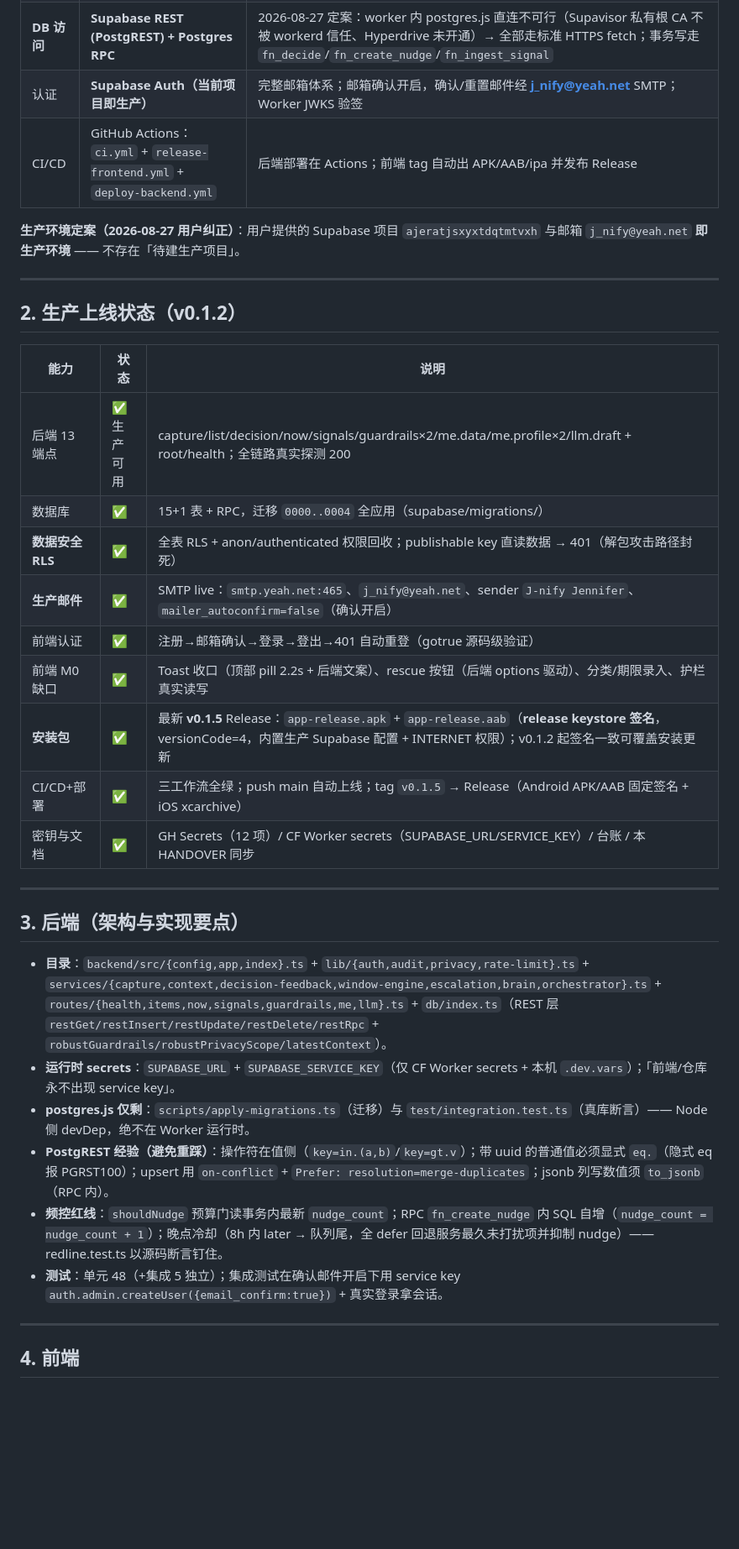
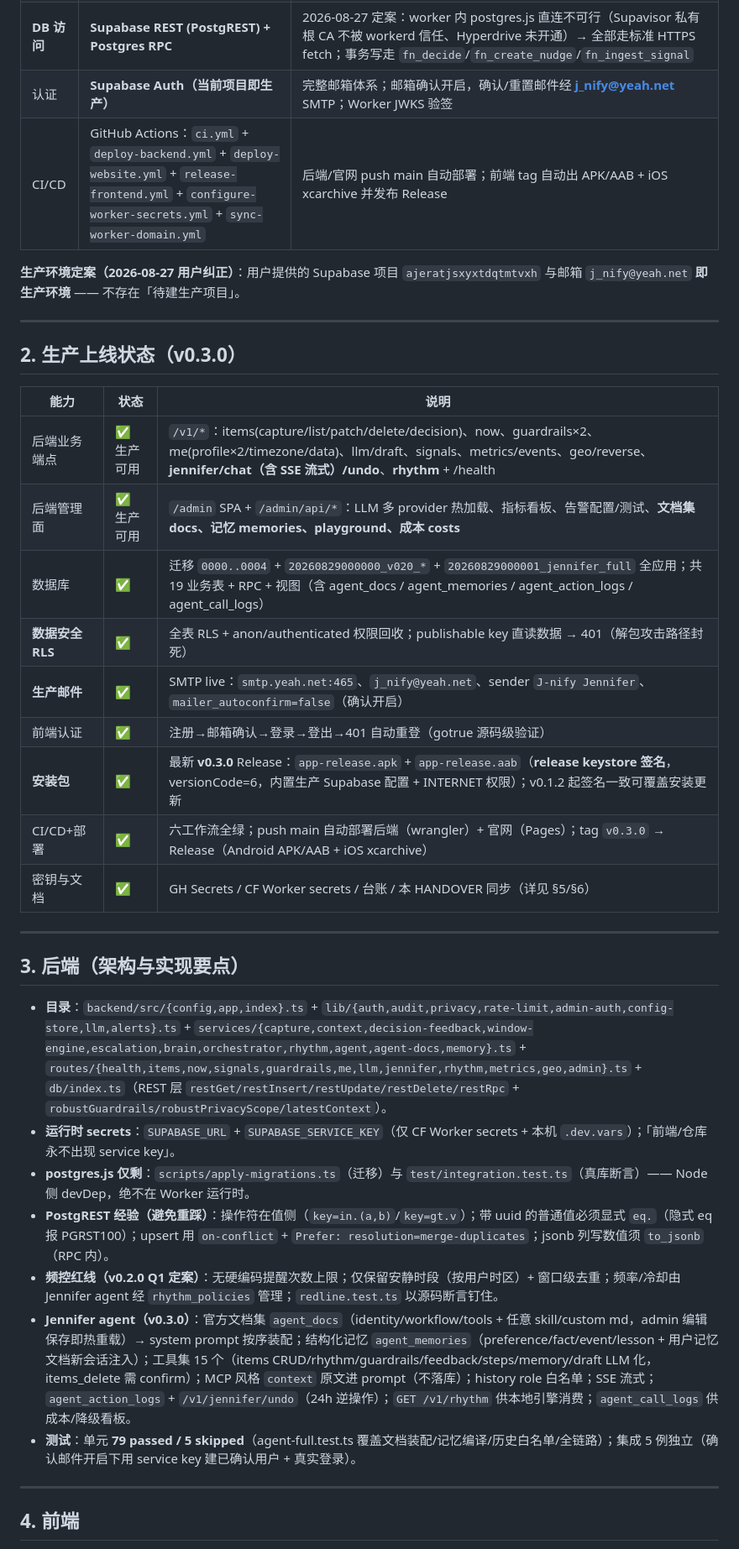
Before and after one commit to PlutoKeating/Project.J-nify, a Markdown page: docs/HANDOVER.md, the part around one of its changes. Shown at 84% size. Drawn GitHub-style; blank space fills up the shorter version.

Commit message:
docs: HANDOVER 全面刷新至 v0.3.0 现状（生产状态/架构/CI-CD/密钥运维/剩余工作）

```diff
--- a/docs/HANDOVER.md
+++ b/docs/HANDOVER.md
@@ -38,36 +38,37 @@
 | 后端 | **Cloudflare Worker**：TypeScript + Hono | 部署=GitHub Actions `wrangler deploy`（push main 自动）；生产 URL `https://j-nify.williamhvollita.dpdns.org` |
 | **DB 访问** | **Supabase REST (PostgREST) + Postgres RPC** | 2026-08-27 定案：worker 内 postgres.js 直连不可行（Supavisor 私有根 CA 不被 workerd 信任、Hyperdrive 未开通）→ 全部走标准 HTTPS fetch；事务写走 `fn_decide`/`fn_create_nudge`/`fn_ingest_signal` |
 | 认证 | **Supabase Auth（当前项目即生产）** | 完整邮箱体系；邮箱确认开启，确认/重置邮件经 **j_nify@yeah.net** SMTP；Worker JWKS 验签 |
-| CI/CD | GitHub Actions：`ci.yml` + `release-frontend.yml` + `deploy-backend.yml` | 后端部署在 Actions；前端 tag 自动出 APK/AAB/ipa 并发布 Release |
+| CI/CD | GitHub Actions：`ci.yml` + `deploy-backend.yml` + `deploy-website.yml` + `release-frontend.yml` + `configure-worker-secrets.yml` + `sync-worker-domain.yml` | 后端/官网 push main 自动部署；前端 tag 自动出 APK/AAB + iOS xcarchive 并发布 Release |
 
 **生产环境定案（2026-08-27 用户纠正）**：用户提供的 Supabase 项目 `ajeratjsxyxtdqtmtvxh` 与邮箱 `j_nify@yeah.net` **即生产环境** —— 不存在「待建生产项目」。
 
 ---
 
-## 2. 生产上线状态（v0.1.2）
+## 2. 生产上线状态（v0.3.0）
 
 | 能力 | 状态 | 说明 |
 |---|---|---|
-| 后端 13 端点 | ✅ 生产可用 | capture/list/decision/now/signals/guardrails×2/me.data/me.profile×2/llm.draft + root/health；全链路真实探测 200 |
-| 数据库 | ✅ | 15+1 表 + RPC，迁移 `0000..0004` 全应用（supabase/migrations/） |
+| 后端业务端点 | ✅ 生产可用 | `/v1/*`：items(capture/list/patch/delete/decision)、now、guardrails×2、me(profile×2/timezone/data)、llm/draft、signals、metrics/events、geo/reverse、**jennifer/chat（含 SSE 流式）/undo**、**rhythm** + /health |
+| 后端管理面 | ✅ 生产可用 | `/admin` SPA + `/admin/api/*`：LLM 多 provider 热加载、指标看板、告警配置/测试、**文档集 docs、记忆 memories、playground、成本 costs** |
+| 数据库 | ✅ | 迁移 `0000..0004` + `20260829000000_v020_*` + `20260829000001_jennifer_full` 全应用；共 19 业务表 + RPC + 视图（含 agent_docs / agent_memories / agent_action_logs / agent_call_logs） |
 | **数据安全 RLS** | ✅ | 全表 RLS + anon/authenticated 权限回收；publishable key 直读数据 → 401（解包攻击路径封死） |
 | **生产邮件** | ✅ | SMTP live：`smtp.yeah.net:465`、`j_nify@yeah.net`、sender `J-nify Jennifer`、`mailer_autoconfirm=false`（确认开启） |
 | 前端认证 | ✅ | 注册→邮箱确认→登录→登出→401 自动重登（gotrue 源码级验证） |
-| 前端 M0 缺口 | ✅ | Toast 收口（顶部 pill 2.2s + 后端文案）、rescue 按钮（后端 options 驱动）、分类/期限录入、护栏真实读写 |
-| **安装包** | ✅ | 最新 **v0.1.5** Release：`app-release.apk` + `app-release.aab`（**release keystore 签名**，versionCode=4，内置生产 Supabase 配置 + INTERNET 权限）；v0.1.2 起签名一致可覆盖安装更新 |
-| CI/CD+部署 | ✅ | 三工作流全绿；push main 自动上线；tag `v0.1.5` → Release（Android APK/AAB 固定签名 + iOS xcarchive） |
-| 密钥与文档 | ✅ | GH Secrets（12 项）/ CF Worker secrets（SUPABASE_URL/SERVICE_KEY）/ 台账 / 本 HANDOVER 同步 |
+| **安装包** | ✅ | 最新 **v0.3.0** Release：`app-release.apk` + `app-release.aab`（**release keystore 签名**，versionCode=6，内置生产 Supabase 配置 + INTERNET 权限）；v0.1.2 起签名一致可覆盖安装更新 |
+| CI/CD+部署 | ✅ | 六工作流全绿；push main 自动部署后端（wrangler）+ 官网（Pages）；tag `v0.3.0` → Release（Android APK/AAB + iOS xcarchive） |
+| 密钥与文档 | ✅ | GH Secrets / CF Worker secrets / 台账 / 本 HANDOVER 同步（详见 §5/§6） |
 
 ---
 
 ## 3. 后端（架构与实现要点）
 
-- **目录**：`backend/src/{config,app,index}.ts` + `lib/{auth,audit,privacy,rate-limit}.ts` + `services/{capture,context,decision-feedback,window-engine,escalation,brain,orchestrator}.ts` + `routes/{health,items,now,signals,guardrails,me,llm}.ts` + `db/index.ts`（REST 层 `restGet/restInsert/restUpdate/restDelete/restRpc` + `robustGuardrails/robustPrivacyScope/latestContext`）。
+- **目录**：`backend/src/{config,app,index}.ts` + `lib/{auth,audit,privacy,rate-limit,admin-auth,config-store,llm,alerts}.ts` + `services/{capture,context,decision-feedback,window-engine,escalation,brain,orchestrator,rhythm,agent,agent-docs,memory}.ts` + `routes/{health,items,now,signals,guardrails,me,llm,jennifer,rhythm,metrics,geo,admin}.ts` + `db/index.ts`（REST 层 `restGet/restInsert/restUpdate/restDelete/restRpc` + `robustGuardrails/robustPrivacyScope/latestContext`）。
 - **运行时 secrets**：`SUPABASE_URL` + `SUPABASE_SERVICE_KEY`（仅 CF Worker secrets + 本机 `.dev.vars`）；「前端/仓库永不出现 service key」。
 - **postgres.js 仅剩**：`scripts/apply-migrations.ts`（迁移）与 `test/integration.test.ts`（真库断言）—— Node 侧 devDep，绝不在 Worker 运行时。
 - **PostgREST 经验（避免重踩）**：操作符在值侧（`key=in.(a,b)`/`key=gt.v`）；带 uuid 的普通值必须显式 `eq.`（隐式 eq 报 PGRST100）；upsert 用 `on-conflict` + `Prefer: resolution=merge-duplicates`；jsonb 列写数值须 `to_jsonb`（RPC 内）。
-- **频控红线**：`shouldNudge` 预算门读事务内最新 `nudge_count`；RPC `fn_create_nudge` 内 SQL 自增（`nudge_count = nudge_count + 1`）；晚点冷却（8h 内 later → 队列尾，全 defer 回退服务最久未打扰项并抑制 nudge）—— redline.test.ts 以源码断言钉住。
-- **测试**：单元 48（+集成 5 独立）；集成测试在确认邮件开启下用 service key `auth.admin.createUser({email_confirm:true})` + 真实登录拿会话。
+- **频控红线（v0.2.0 Q1 定案）**：无硬编码提醒次数上限；仅保留安静时段（按用户时区）+ 窗口级去重；频率/冷却由 Jennifer agent 经 `rhythm_policies` 管理；`redline.test.ts` 以源码断言钉住。
+- **Jennifer agent（v0.3.0）**：官方文档集 `agent_docs`（identity/workflow/tools + 任意 skill/custom md，admin 编辑保存即热重载）→ system prompt 按序装配；结构化记忆 `agent_memories`（preference/fact/event/lesson + 用户记忆文档新会话注入）；工具集 15 个（items CRUD/rhythm/guardrails/feedback/steps/memory/draft LLM 化，items_delete 需 confirm）；MCP 风格 `context` 原文进 prompt（不落库）；history role 白名单；SSE 流式；`agent_action_logs` + `/v1/jennifer/undo`（24h 逆操作）；`GET /v1/rhythm` 供本地引擎消费；`agent_call_logs` 供成本/降级看板。
+- **测试**：单元 **79 passed / 5 skipped**（agent-full.test.ts 覆盖文档装配/记忆编译/历史白名单/全链路）；集成 5 例独立（确认邮件开启下用 service key 建已确认用户 + 真实登录）。
 
 ---
 
```
Also changed, not shown: other parts of docs/HANDOVER.md (+29 -20 lines).
